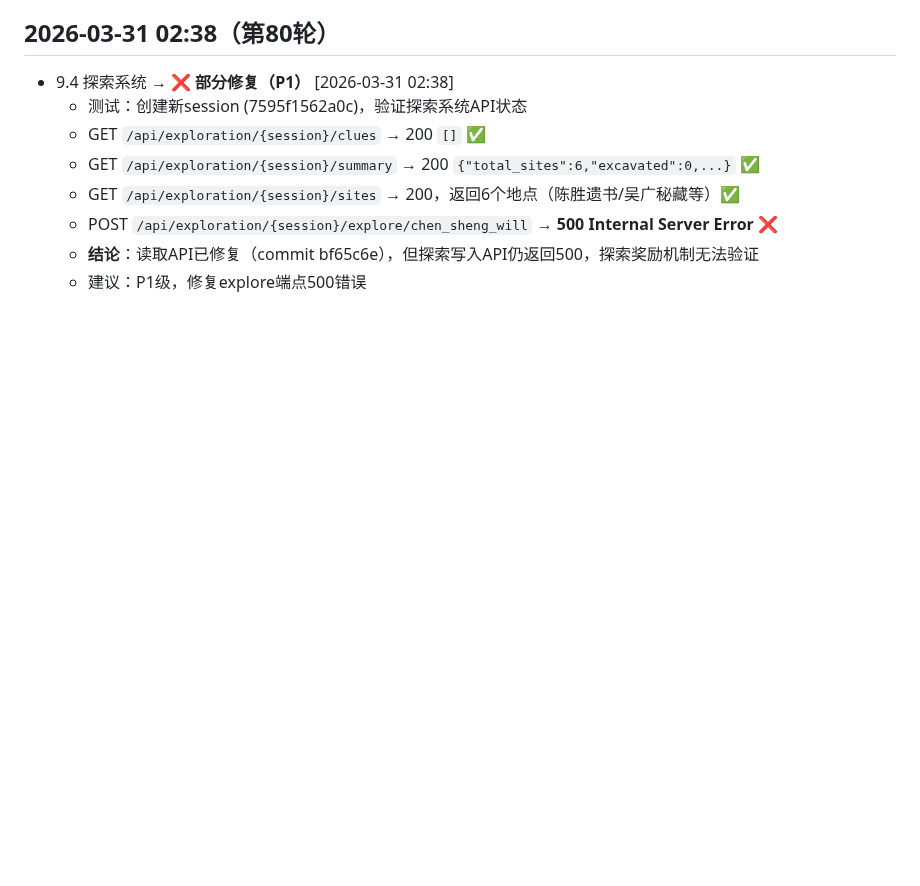
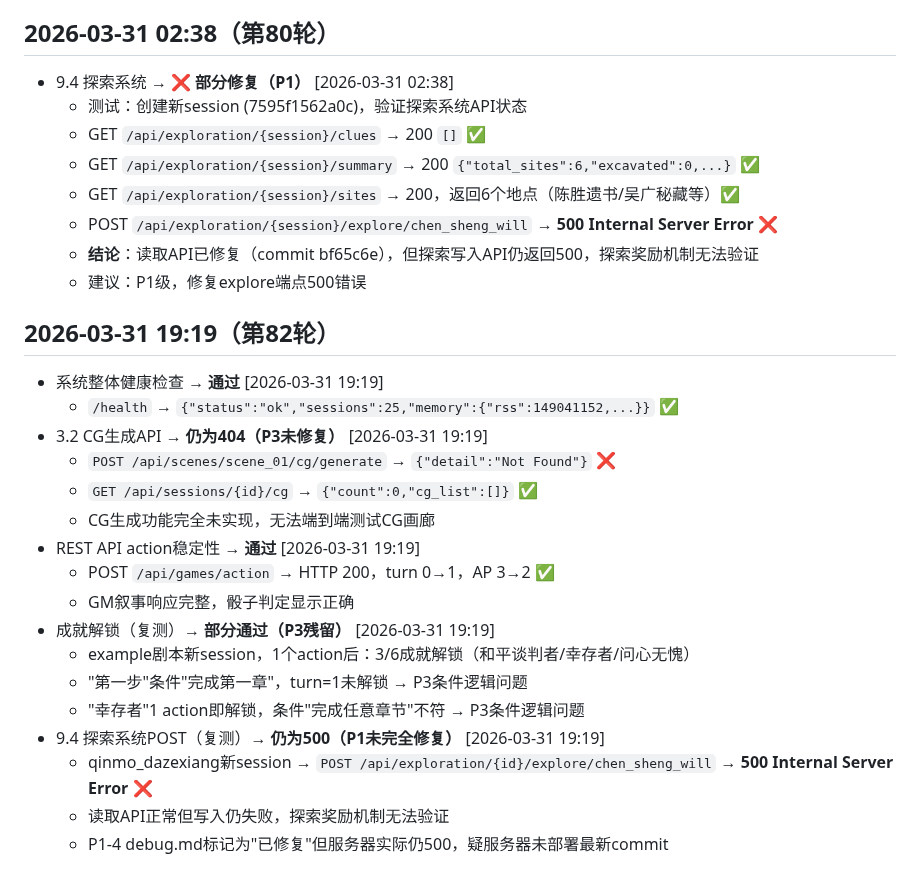
Before and after one commit to gtx1049/RPGAgent, a Markdown page: totest.md, the part around the change. Rendered like a GitHub page; blank space fills up the shorter version.

Commit message:
第82轮测试反馈：P1-4探索系统500问题疑服务器未部署，CG生成API仍404，成就解锁P3残留

```diff
--- a/totest.md
+++ b/totest.md
@@ -1072,3 +1072,22 @@
   - POST `/api/exploration/{session}/explore/chen_sheng_will` → **500 Internal Server Error** ❌
   - **结论**：读取API已修复（commit bf65c6e），但探索写入API仍返回500，探索奖励机制无法验证
   - 建议：P1级，修复explore端点500错误
+
+## 2026-03-31 19:19（第82轮）
+- 系统整体健康检查 → **通过** [2026-03-31 19:19]
+  - `/health` → `{"status":"ok","sessions":25,"memory":{"rss":149041152,...}}` ✅
+- 3.2 CG生成API → **仍为404（P3未修复）** [2026-03-31 19:19]
+  - `POST /api/scenes/scene_01/cg/generate` → `{"detail":"Not Found"}` ❌
+  - `GET /api/sessions/{id}/cg` → `{"count":0,"cg_list":[]}` ✅
+  - CG生成功能完全未实现，无法端到端测试CG画廊
+- REST API action稳定性 → **通过** [2026-03-31 19:19]
+  - POST `/api/games/action` → HTTP 200，turn 0→1，AP 3→2 ✅
+  - GM叙事响应完整，骰子判定显示正确
+- 成就解锁（复测）→ **部分通过（P3残留）** [2026-03-31 19:19]
+  - example剧本新session，1个action后：3/6成就解锁（和平谈判者/幸存者/问心无愧）
+  - "第一步"条件"完成第一章"，turn=1未解锁 → P3条件逻辑问题
+  - "幸存者"1 action即解锁，条件"完成任意章节"不符 → P3条件逻辑问题
+- 9.4 探索系统POST（复测）→ **仍为500（P1未完全修复）** [2026-03-31 19:19]
+  - qinmo_dazexiang新session → `POST /api/exploration/{id}/explore/chen_sheng_will` → **500 Internal Server Error** ❌
+  - 读取API正常但写入仍失败，探索奖励机制无法验证
+  - P1-4 debug.md标记为"已修复"但服务器实际仍500，疑服务器未部署最新commit
```
Also changed, not shown: debug.md (+1 -1 lines).
